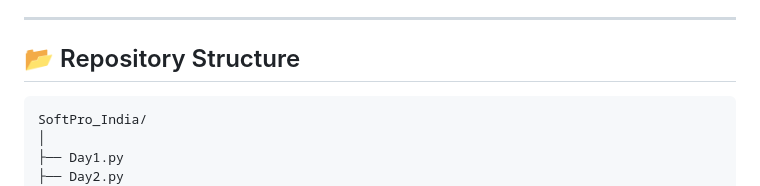
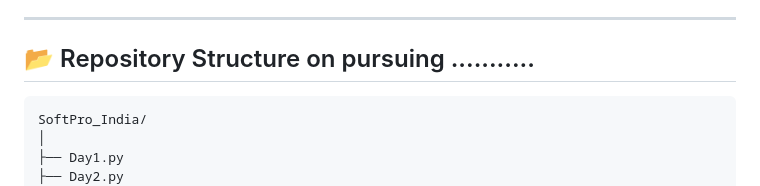
Before and after one commit to ayushsingh01894/SoftPro_India, a Markdown page: README.md, the part around the change. Rendered like a GitHub page.

````diff
--- a/README.md
+++ b/README.md
@@ -114,7 +114,7 @@ Gemini (primary) · Groq · Ollama (local) · Hugging Face · Chroma / pgvector
 
 ---
 
-## 📂 Repository Structure
+## 📂 Repository Structure on pursuing ...........
 
 ```bash
 SoftPro_India/
````
